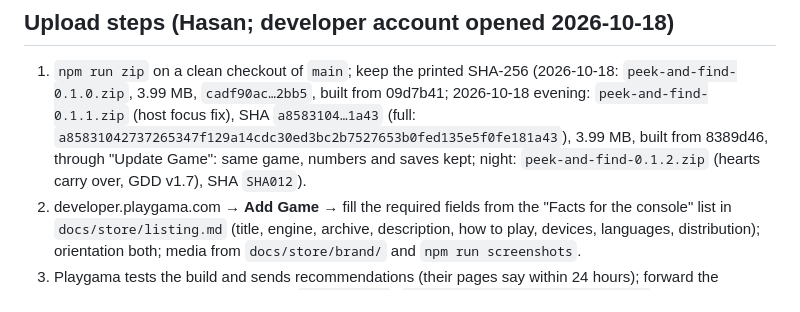
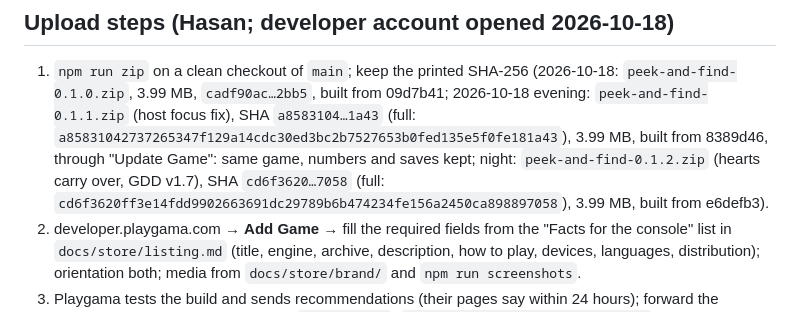
Before and after one commit to kriptoloca/peek-and-find, a Markdown page: docs/store/submission.md, the part around the change. Rendered like a GitHub page.

Commit message:
docs(store): 0.1.2 submission ZIP SHA
Co-Authored-By: Claude Fable 5.1 <noreply@anthropic.com>
Claude-Session: https://claude.ai/code/session_01SNWp13xzktfgNg1sdLYpKM

```diff
--- a/docs/store/submission.md
+++ b/docs/store/submission.md
@@ -26,7 +26,7 @@ are the ones enforced here.
 1. `npm run zip` on a clean checkout of `main`; keep the printed SHA-256 (2026-10-18:
    `peek-and-find-0.1.0.zip`, 3.99 MB, `cadf90ac…2bb5`, built from 09d7b41; 2026-10-18 evening:
    `peek-and-find-0.1.1.zip` (host focus fix), SHA `a8583104…1a43` (full: `a85831042737265347f129a14cdc30ed3bc2b7527653b0fed135e5f0fe181a43`), 3.99 MB, built from 8389d46, through "Update Game": same game, numbers and saves kept; night: `peek-and-find-0.1.2.zip` (hearts carry
-   over, GDD v1.7), SHA `SHA012`).
+   over, GDD v1.7), SHA `cd6f3620…7058` (full: `cd6f3620ff3e14fdd9902663691dc29789b6b474234fe156a2450ca898897058`), 3.99 MB, built from e6defb3).
 2. developer.playgama.com → **Add Game** → fill the required fields from the "Facts for the
    console" list in `docs/store/listing.md` (title, engine, archive, description, how to play,
    devices, languages, distribution); orientation both; media from `docs/store/brand/` and
```
